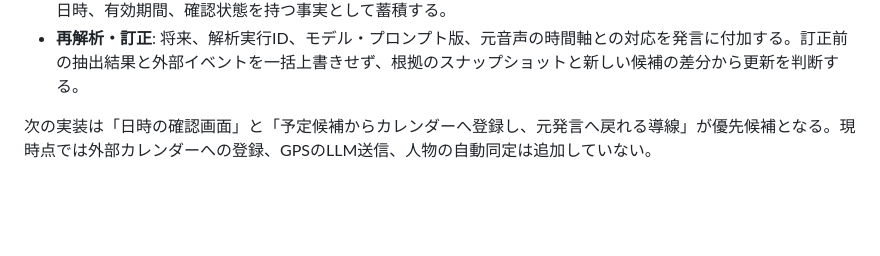
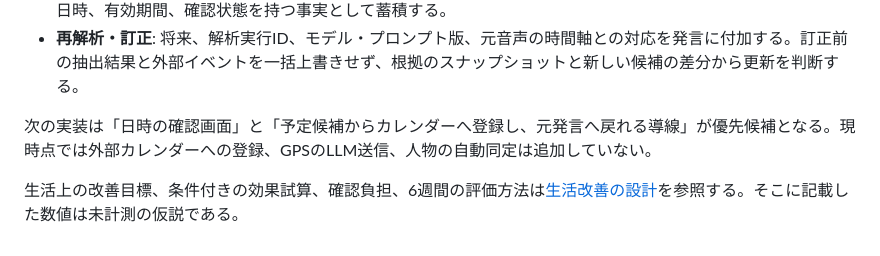
Before and after one commit to kds1010/daily-reader, a Markdown page: docs/conversation-context.md, the part around the change. Drawn GitHub-style; blank space fills up the shorter version.

```diff
--- a/docs/conversation-context.md
+++ b/docs/conversation-context.md
@@ -48,3 +48,5 @@ flowchart LR
 - **再解析・訂正**: 将来、解析実行ID、モデル・プロンプト版、元音声の時間軸との対応を発言に付加する。訂正前の抽出結果と外部イベントを一括上書きせず、根拠のスナップショットと新しい候補の差分から更新を判断する。
 
 次の実装は「日時の確認画面」と「予定候補からカレンダーへ登録し、元発言へ戻れる導線」が優先候補となる。現時点では外部カレンダーへの登録、GPSのLLM送信、人物の自動同定は追加していない。
+
+生活上の改善目標、条件付きの効果試算、確認負担、6週間の評価方法は[生活改善の設計](conversation-value-design.md)を参照する。そこに記載した数値は未計測の仮説である。
```
Also changed, not shown: AGENT_CONTEXT.md (+1 -0 lines), docs/conversation-value-design.md (added, +174 -0 lines).
